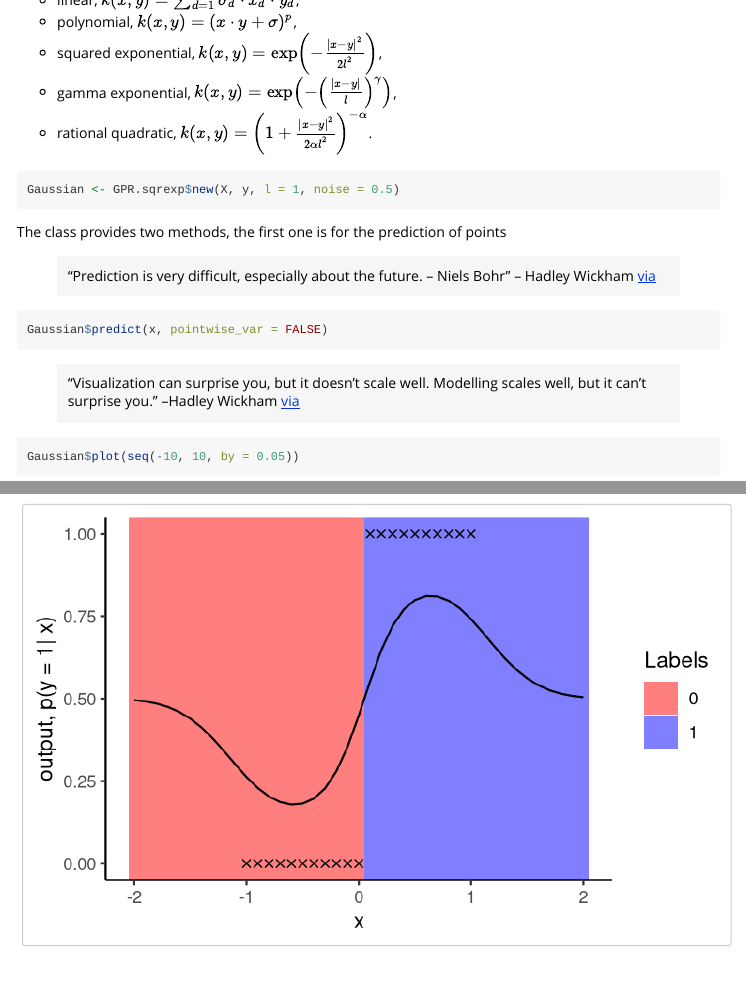
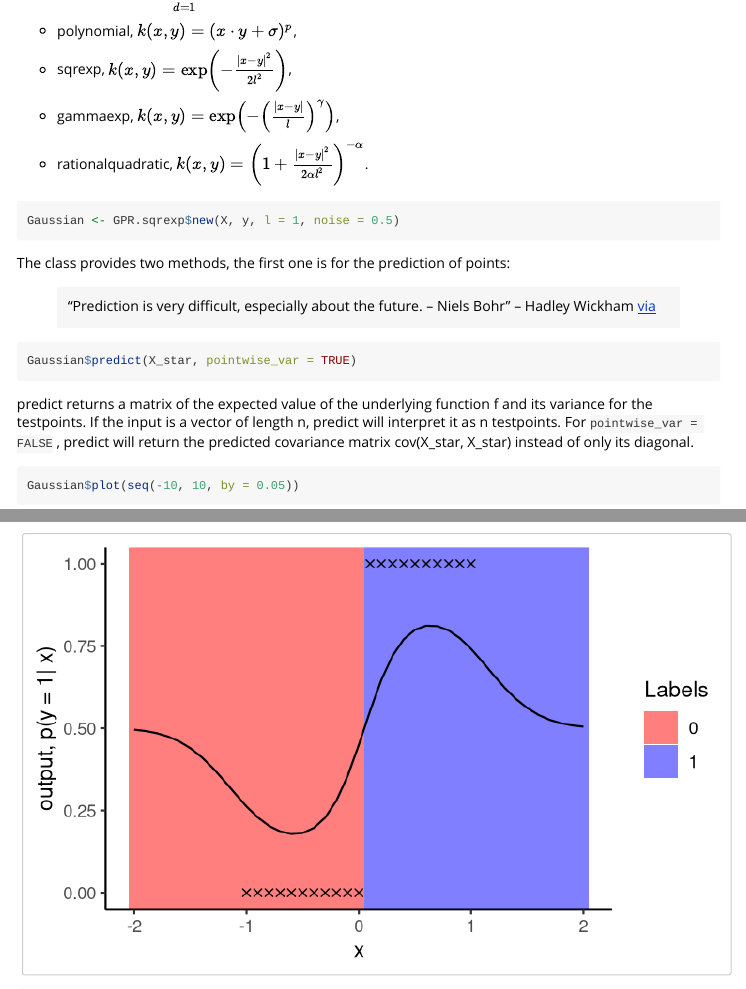
Before and after one commit to MoHawastaken/Gaussian-Process-Regression, an R Markdown document (vignettes/gpr.Rmd): the page in a window 1100 px wide, from 790 px down before the commit and from 810 px down after it, and a second part further down, joined at a grey line. Rendered offline with R 4.5, knitr and Pandoc, with nearby package versions; code that draws random numbers runs with fixed seeds of ours; some code elsewhere in the file could not run offline.

Commit message:
changes halt

````diff
--- a/R/GPRclass.R
+++ b/R/GPRclass.R
@@ -127,7 +128,7 @@ GPR <- R6::R6Class("GPR",
                    ggplot2::scale_shape_identity())
                },
                plot_posterior_draws = function(n, testpoints) {
-                 predictions <- self$predict(testpoints)
+                 predictions <- self$predict(testpoints, pointwise_var = FALSE)
                  y <- cbind(predictions[[1]], diag(predictions[[2]]))
                  z <- multivariate_normal(n, predictions[[1]], predictions[[2]])
                  dat <- data.frame(x = testpoints, y = y, z = z)
--- a/vignettes/gpr.Rmd
+++ b/vignettes/gpr.Rmd
@@ -56,27 +56,33 @@ Gaussian <- GPR$new(X, y, cov_func, noise)
 The following covariance functions have already been implemented and can be used by selecting the corresponding subclass:
 
 - constant, $k(x,y) = c$,
-- linear, $k(x,y) = \sum_{d=1}^D \sigma_d \cdot x_d \cdot y_d$,
+
+- linear, $k(x,y) = \sum\limits_{d=1}^D \sigma_d \cdot x_d \cdot y_d$,
+
 - polynomial, $k(x,y) = (x \cdot y + \sigma)^p$,
-- squared exponential, $k(x,y) = \exp\left(-\frac{|x-y|^2}{2 l^2}\right)$,
-- gamma exponential, $k(x,y) = \exp \left(-\left( \frac{|x-y|}{l} \right)^\gamma \right)$,
-- rational quadratic, $k(x,y) = \left(1+ \frac{|x-y|^2}{2 \alpha l^2}\right)^{-\alpha}$.
 
+- sqrexp, $k(x,y) = \exp\left(-\frac{|x-y|^2}{2 l^2}\right)$,
+- gammaexp, $k(x,y) = \exp \left(-\left( \frac{|x-y|}{l} \right)^\gamma \right)$,
+- rationalquadratic, $k(x,y) = \left(1+ \frac{|x-y|^2}{2 \alpha l^2}\right)^{-\alpha}$.
 
 ```{r, eval=FALSE}
 Gaussian <- GPR.sqrexp$new(X, y, l = 1, noise = 0.5)
 ```
-The class provides two methods, the first one is for the prediction of points
+
+
+The class provides two methods, the first one is for the prediction of points:
 
 > “Prediction is very difficult, especially about the future. – Niels Bohr" -- Hadley Wickham
 [via](https://www.quora.com/profile/Hadley-Wickham)
 
 ```{r, eval=FALSE}
-Gaussian$predict(x, pointwise_var = FALSE)
+Gaussian$predict(X_star, pointwise_var = TRUE)
 ```
 
-> "Visualization can surprise you, but it doesn’t scale well. Modelling scales well, but it can’t surprise you." --Hadley Wickham
-[via](https://www.johndcook.com/blog/2013/02/07/visualization-modeling-and-surprises/)
+predict returns a matrix of the expected value of the underlying function f and its variance for the testpoints. If the input is a vector of length n, predict will interpret it as n testpoints.
+For `pointwise_var = FALSE` , predict will return the predicted covariance matrix cov(X_star, X_star) instead of only its diagonal.
+
+
 
 ```{r, eval=FALSE}
 Gaussian$plot(seq(-10, 10, by = 0.05))
````
Also changed, not shown: R/GPRclass.R (11 more changed lines), 1 other file.
